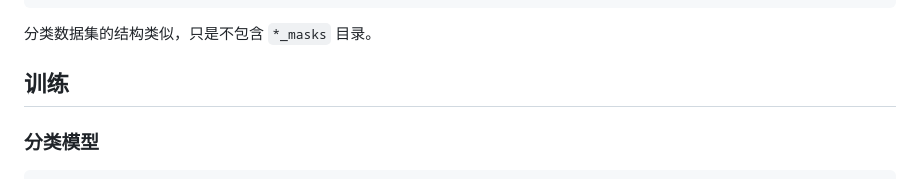
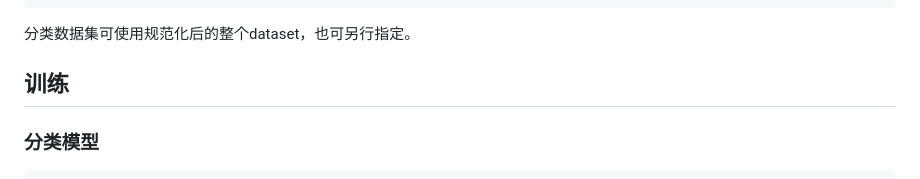
Before and after one commit to fg12345678901/defect_detect, a Markdown page: README.md, the part around one of its changes. Drawn GitHub-style.

````diff
--- a/README.md
+++ b/README.md
@@ -42,7 +42,7 @@ pip install -r requirements.txt
     └─ val_masks/
 ```
 
-分类数据集的结构类似，只是不包含 `*_masks` 目录。
+分类数据集可使用规范化后的整个dataset，也可另行指定。
 
 ## 训练
 
````
Also changed, not shown: other parts of README.md (+1 -1 lines).
